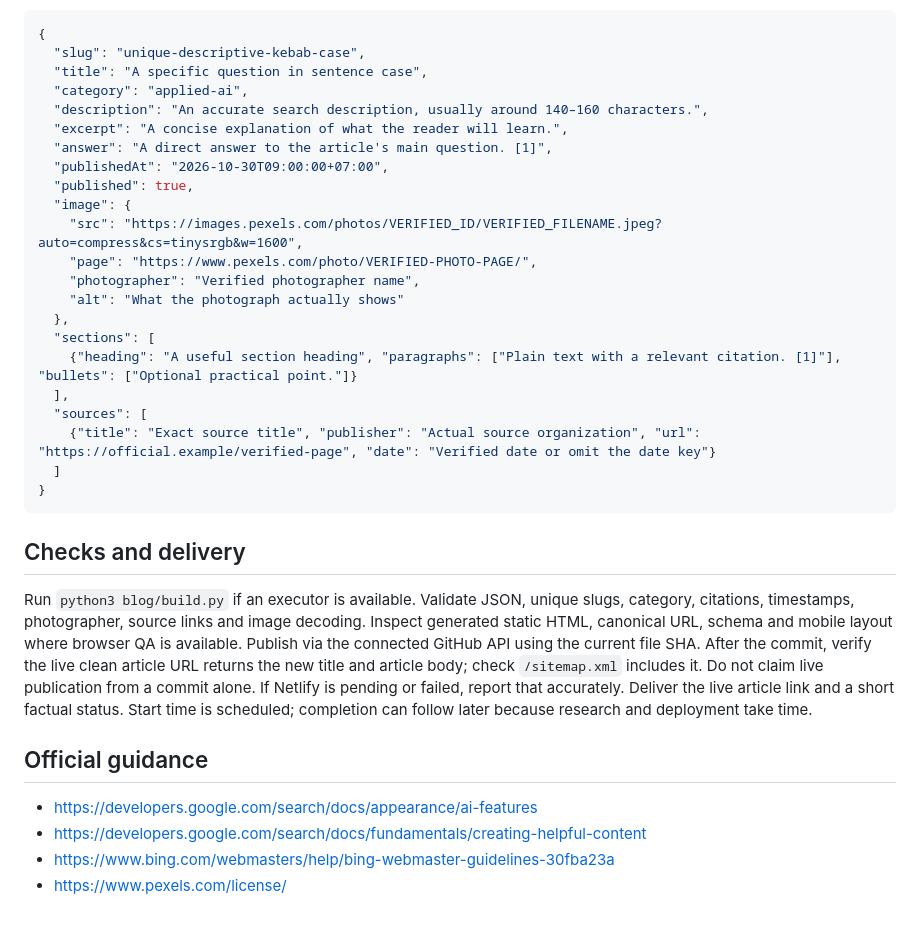
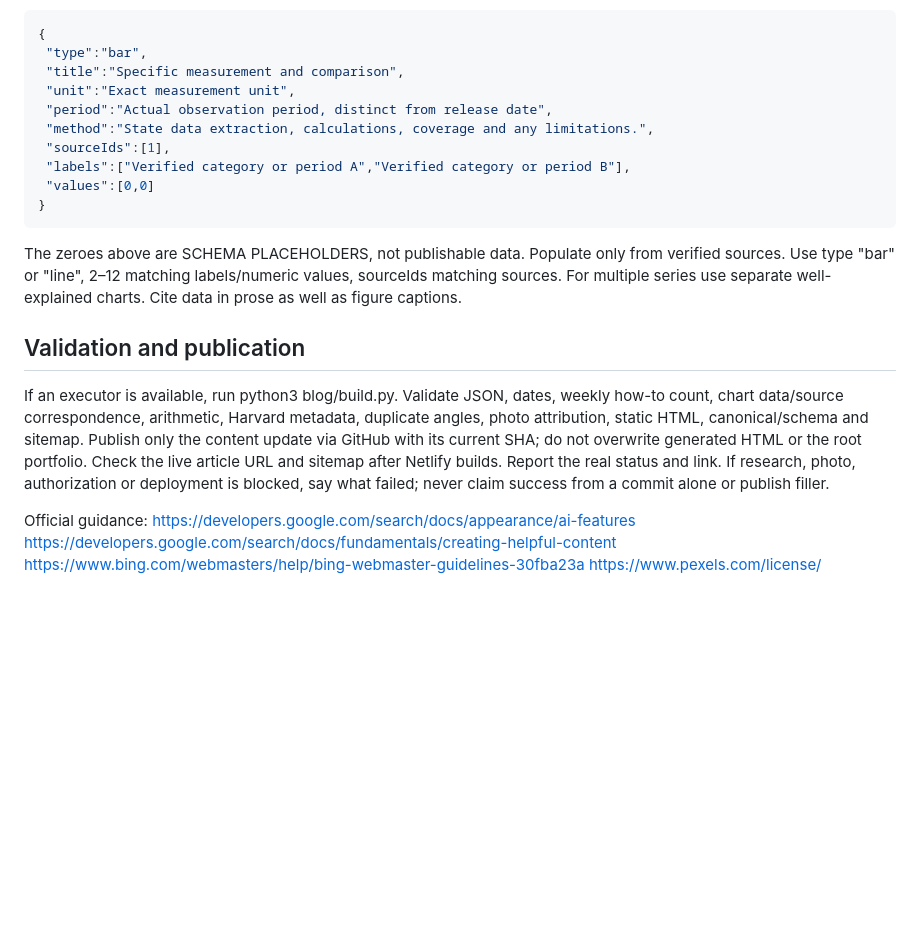
Before and after one commit to nghiemphuong263-sketch/nghiem-ha-phuong, a Markdown page: blog/EDITORIAL.md, the part around one of its changes. Rendered like a GitHub page; blank space fills up the shorter version.

````diff
--- a/blog/EDITORIAL.md
+++ b/blog/EDITORIAL.md
@@ -36,35 +34,22 @@ Append an object to the JSON array. All content fields are plain text; HTML is e
 ```json
 {
-  "slug": "unique-descriptive-kebab-case",
-  "title": "A specific question in sentence case",
-  "category": "applied-ai",
-  "description": "An accurate search description, usually around 140–160 characters.",
-  "excerpt": "A concise explanation of what the reader will learn.",
-  "answer": "A direct answer to the article's main question. [1]",
-  "publishedAt": "2026-10-30T09:00:00+07:00",
-  "published": true,
-  "image": {
-    "src": "https://images.pexels.com/photos/VERIFIED_ID/VERIFIED_FILENAME.jpeg?auto=compress&cs=tinysrgb&w=1600",
-    "page": "https://www.pexels.com/photo/VERIFIED-PHOTO-PAGE/",
-    "photographer": "Verified photographer name",
-    "alt": "What the photograph actually shows"
-  },
-  "sections": [
-    {"heading": "A useful section heading", "paragraphs": ["Plain text with a relevant citation. [1]"], "bullets": ["Optional practical point."]}
-  ],
-  "sources": [
-    {"title": "Exact source title", "publisher": "Actual source organization", "url": "https://official.example/verified-page", "date": "Verified date or omit the date key"}
-  ]
+ "type":"bar",
+ "title":"Specific measurement and comparison",
+ "unit":"Exact measurement unit",
+ "period":"Actual observation period, distinct from release date",
+ "method":"State data extraction, calculations, coverage and any limitations.",
+ "sourceIds":[1],
+ "labels":["Verified category or period A","Verified category or period B"],
+ "values":[0,0]
 }
 ```
+The zeroes above are SCHEMA PLACEHOLDERS, not publishable data. Populate only from verified sources. Use type "bar" or "line", 2–12 matching labels/numeric values, sourceIds matching sources. For multiple series use separate well-explained charts. Cite data in prose as well as figure captions.
 
-## Checks and delivery
+## Validation and publication
+If an executor is available, run python3 blog/build.py. Validate JSON, dates, weekly how-to count, chart data/source correspondence, arithmetic, Harvard metadata, duplicate angles, photo attribution, static HTML, canonical/schema and sitemap. Publish only the content update via GitHub with its current SHA; do not overwrite generated HTML or the root portfolio. Check the live article URL and sitemap after Netlify builds. Report the real status and link. If research, photo, authorization or deployment is blocked, say what failed; never claim success from a commit alone or publish filler.
 
-Run `python3 blog/build.py` if an executor is available. Validate JSON, unique slugs, category, citations, timestamps, photographer, source links and image decoding. Inspect generated static HTML, canonical URL, schema and mobile layout where browser QA is available. Publish via the connected GitHub API using the current file SHA. After the commit, verify the live clean article URL returns the new title and article body; check `/sitemap.xml` includes it. Do not claim live publication from a commit alone. If Netlify is pending or failed, report that accurately. Deliver the live article link and a short factual status. Start time is scheduled; completion can follow later because research and deployment take time.
-
-## Official guidance
-
-- https://developers.google.com/search/docs/appearance/ai-features
-- https://developers.google.com/search/docs/fundamentals/creating-helpful-content
-- https://www.bing.com/webmasters/help/bing-webmaster-guidelines-30fba23a
-- https://www.pexels.com/license/
+Official guidance:
+https://developers.google.com/search/docs/appearance/ai-features
+https://developers.google.com/search/docs/fundamentals/creating-helpful-content
+https://www.bing.com/webmasters/help/bing-webmaster-guidelines-30fba23a
+https://www.pexels.com/license/
````
Also changed, not shown: other parts of blog/EDITORIAL.md (+21 -23 lines).
